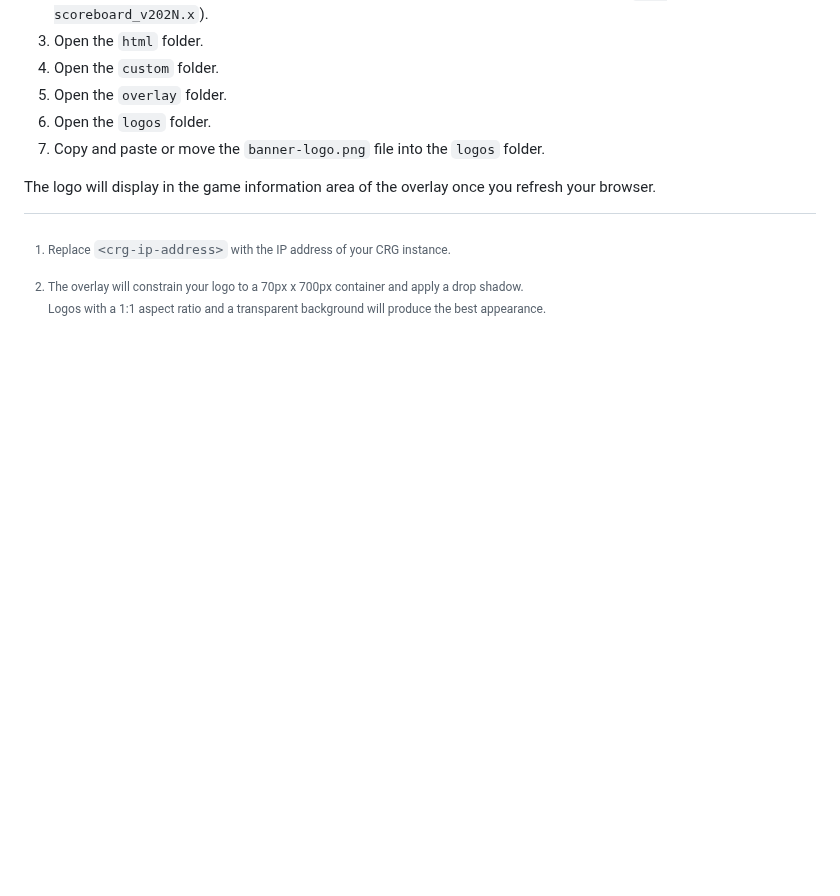
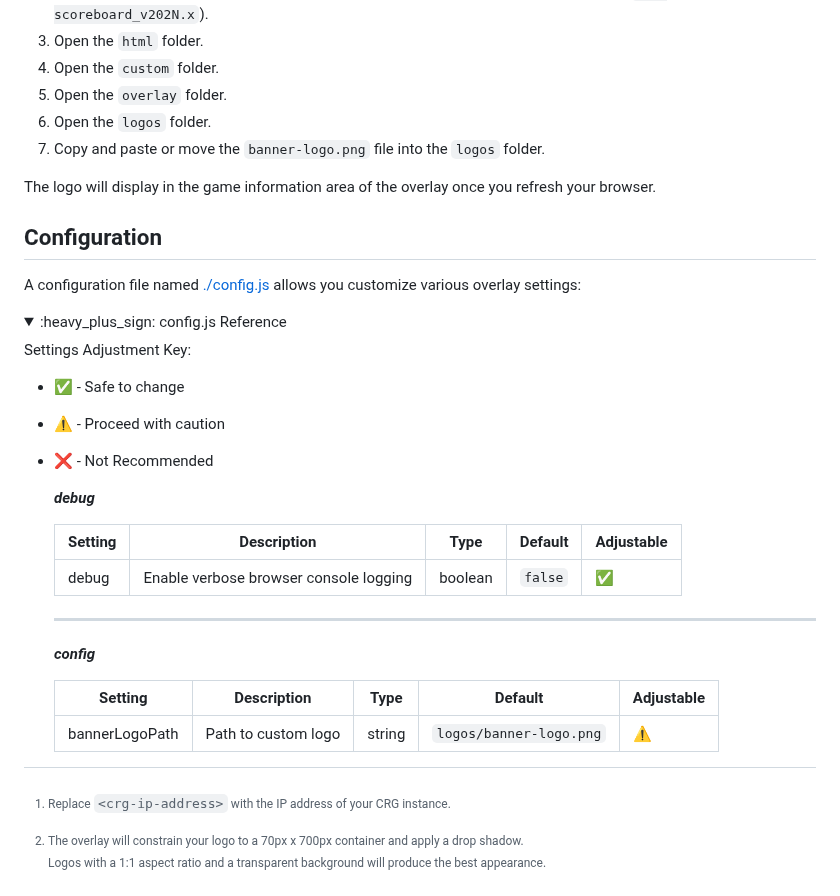
Before and after one commit to rcrderby/crg-overlays, a Markdown page: penalties/README.md, the part around one of its changes. Rendered like a GitHub page; folded sections open; blank space fills up the shorter version.

Commit message:
Create config file instructions Fixes #83

```diff
--- a/penalties/README.md
+++ b/penalties/README.md
@@ -129,3 +129,32 @@ To add a custom logo to the left side game information area of the overlay:
 
 The logo will display in the game information area of the overlay once you refresh your browser.
 
+## Configuration
+
+A configuration file named [./config.js](./config.js) allows you customize various overlay settings:
+
+<details>
+  <summary>
+    :heavy_plus_sign: config.js Reference
+  </summary>
+
+  Settings Adjustment Key:
+
+- :white_check_mark: - Safe to change
+- :warning: - Proceed with caution
+- :x: - Not Recommended
+
+  ***debug***
+
+  | Setting | Description | Type | Default | Adjustable |
+  | - | - | - | - | - |
+  | debug | Enable verbose browser console logging | boolean | `false` | :white_check_mark: |
+
+  ---
+
+  ***config***
+
+  | Setting | Description | Type | Default | Adjustable |
+  | - | - | - | - | - |
+  | bannerLogoPath | Path to custom logo | string | `logos/banner-logo.png` | :warning: |
+
```
Also changed, not shown: other parts of penalties/README.md (+2 -0 lines).
